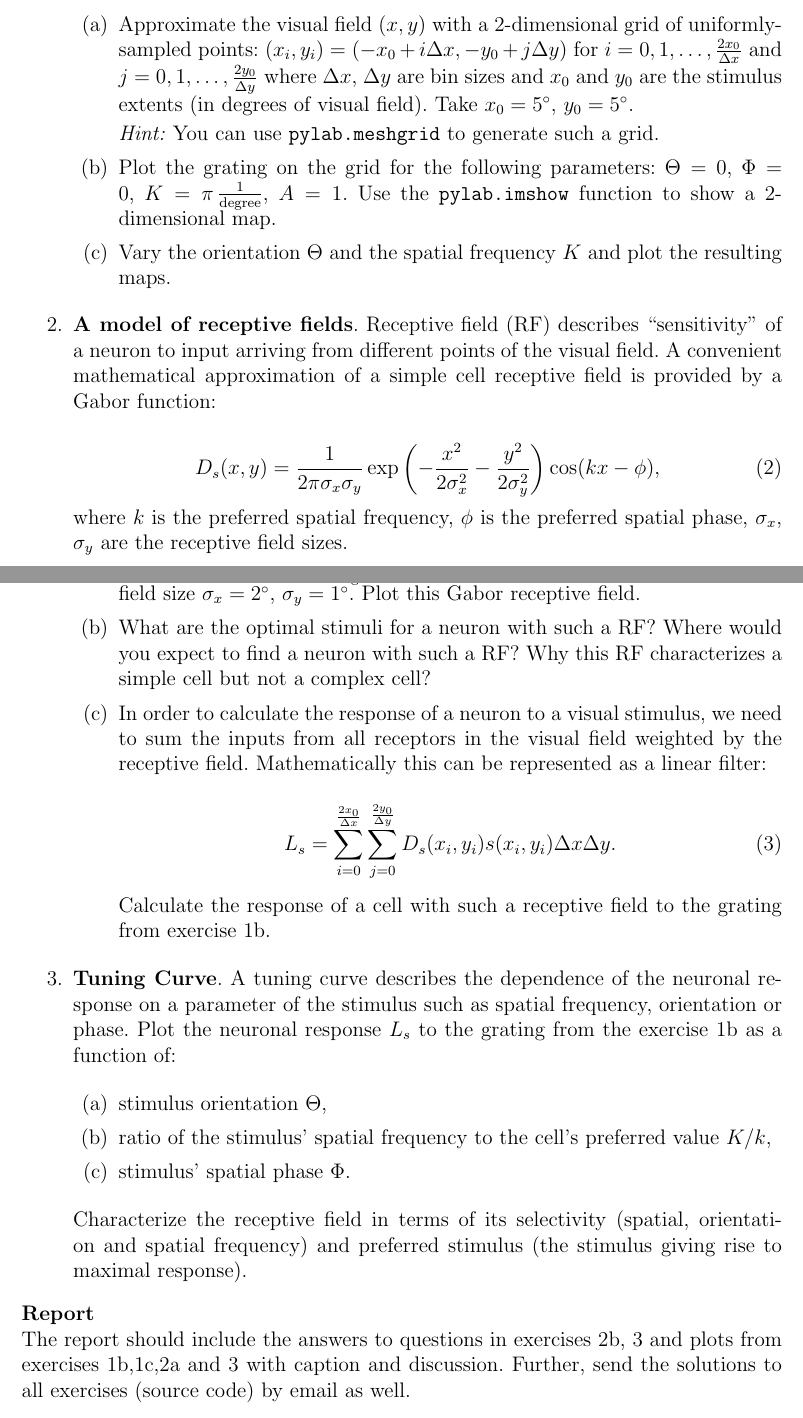
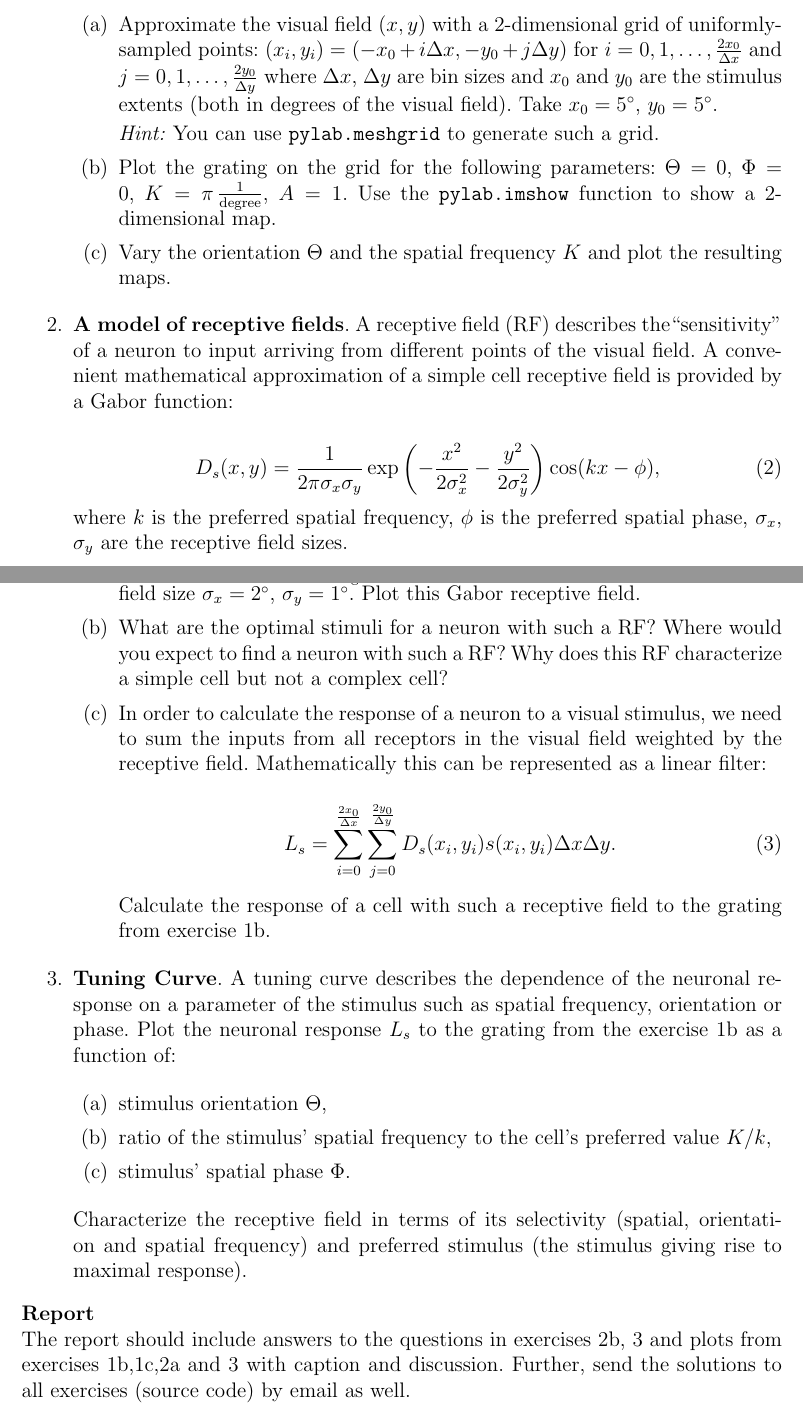
Before and after one commit to btel/MNS_WS1011, a LaTeX document (blatt4.tex): two parts of pages 1 and 2 of 2, joined at a grey line, cut so that both start at the same text. Compiled offline with pdfLaTeX.

Commit message:
some language improvements

```diff
--- a/blatt4.tex
+++ b/blatt4.tex
@@ -91,7 +91,7 @@
                 $i=0,1,\dots, \frac{2x_0}{\Delta x}$ and $j=0,1,\dots,
                 \frac{2y_0}{\Delta y}$ where $\Delta x$, $\Delta y$
                 are bin sizes and $x_0$ and $y_0$ are the
-                stimulus extents (in degrees of visual field). Take
+                stimulus extents (both in degrees of the visual field). Take
                 $x_0=5^\circ$, $y_0=5^\circ$.
 
                 \textit{Hint:} You can use
@@ -104,11 +104,11 @@
                 spatial frequency $K$ and plot the resulting maps.
         \end{enumerate}
 
-    \item \textbf{A model of receptive fields}.  Receptive field (RF) describes
-                ``sensitivity'' of a neuron to input arriving from
+    \item \textbf{A model of receptive fields}.  A receptive field (RF)
+                describes the``sensitivity'' of a neuron to input arriving from
                 different points of the visual field. A convenient mathematical
-                approximation of a simple cell receptive field is provided by a Gabor
-        function:
+                approximation of a simple cell receptive field is provided by a
+                Gabor function:
 
         \begin{equation}
            D_s(x,y)=\frac{1}{2\pi\sigma_x\sigma_y}
@@ -121,17 +121,18 @@
         $\sigma_y$ are the receptive field sizes.
 
         \begin{enumerate}
-            \item \label{ex:Gabor}  Implement a Gabor function as a model of the
-                receptive field of  a preferred
-                spatial frequency $k=\pi\,\frac{1}{\mathrm{degree}}$,
+            \item \label{ex:Gabor}  Implement a Gabor function as a model of
+                a receptive field with preferred spatial frequency
+                $k=\pi\,\frac{1}{\mathrm{degree}}$,
                 preferred spatial phase $\phi=0$
                 and receptive field size $\sigma_x=2^\circ$,
                 $\sigma_y=1^\circ$. Plot this Gabor receptive field.
 
-            \item \label{ex:RF_questions} What are the optimal stimuli for a neuron with such a
-                RF? Where would you expect to find a
-                neuron with such a RF?  Why this RF characterizes a
-                simple cell but not a complex cell?
+            \item \label{ex:RF_questions} What are the optimal stimuli for
+                a neuron with such a RF? Where would you expect
+                to find a neuron with such a RF?  Why does this RF
+                characterize a simple cell but not a complex
+                cell?
             \item In order to calculate the response of a neuron to a
                 visual stimulus, we need to sum the inputs from all
                 receptors in the visual field weighted by the
@@ -172,7 +173,7 @@
 
 {\bf Report}
 
-The report should include the answers to questions in exercises
+The report should include answers to the questions in exercises
 \ref{ex:RF_questions}, \ref{ex:tune_curve} and plots from
 exercises~\ref{ex:grating},\ref{ex:varygrating},\ref{ex:Gabor}
 and~\ref{ex:tune_curve} with caption and discussion.
```
